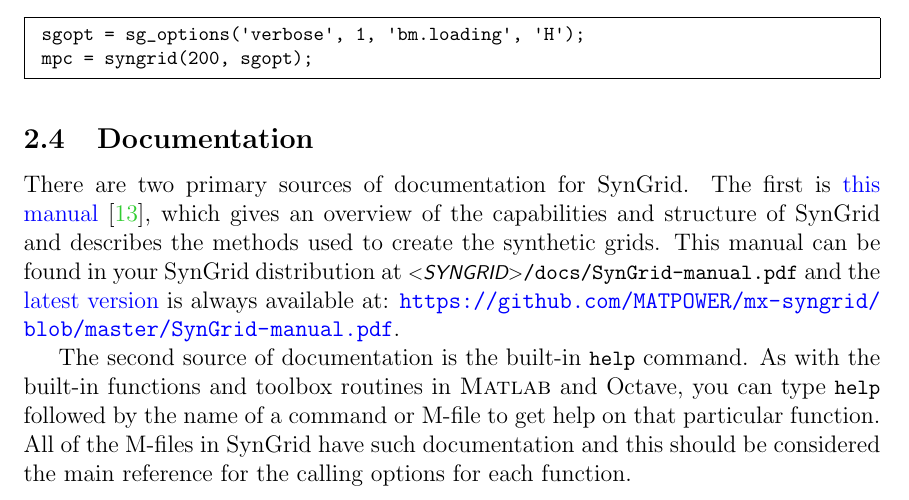
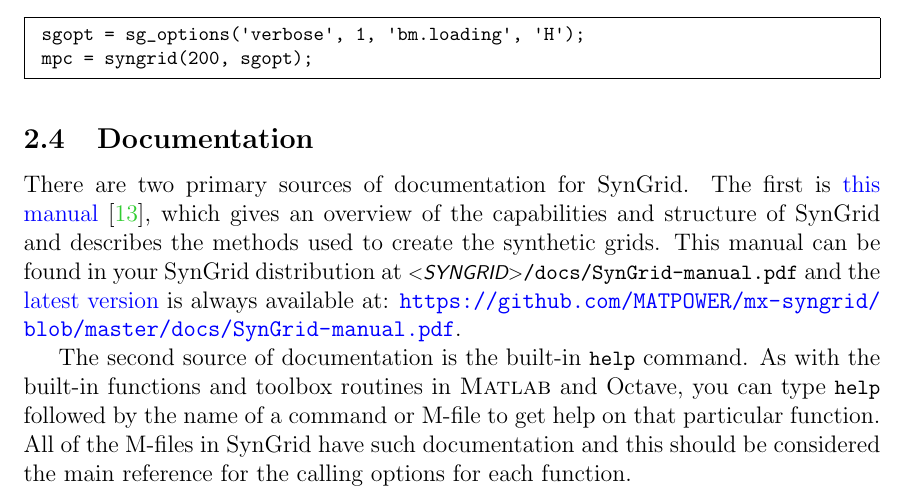
Before and after one commit to MATPOWER/mx-syngrid, a LaTeX document (docs/src/SynGrid-manual/SynGrid-manual.tex): part of page 10 of 36, cut so that both start at the same text. Compiled offline with pdfLaTeX.

Commit message:
Fix URL for current/latest SynGrid manual.

```diff
--- a/docs/src/SynGrid-manual/SynGrid-manual.tex
+++ b/docs/src/SynGrid-manual/SynGrid-manual.tex
@@ -180,7 +180,7 @@
 
 \newcommand{\syngridmanurl}[0]{http://www.pserc.cornell.edu/matpower/docs/SynGrid-manual-\syngridver.pdf}
 \newcommand{\syngridman}[0]{\href{\syngridmanurl}{\syngrid{} User's Manual}}
-\newcommand{\currentsyngridmanurl}[0]{\syngridurl/blob/master/SynGrid-manual.pdf}
+\newcommand{\currentsyngridmanurl}[0]{\syngridurl/blob/master/docs/SynGrid-manual.pdf}
 
 \newcommand{\most}[0]{{MOST}}
 \newcommand{\mostname}[0]{{{\bf M}{\sc atpower} \textbf{O}ptimal \textbf{S}cheduling \textbf{T}ool}}
```
